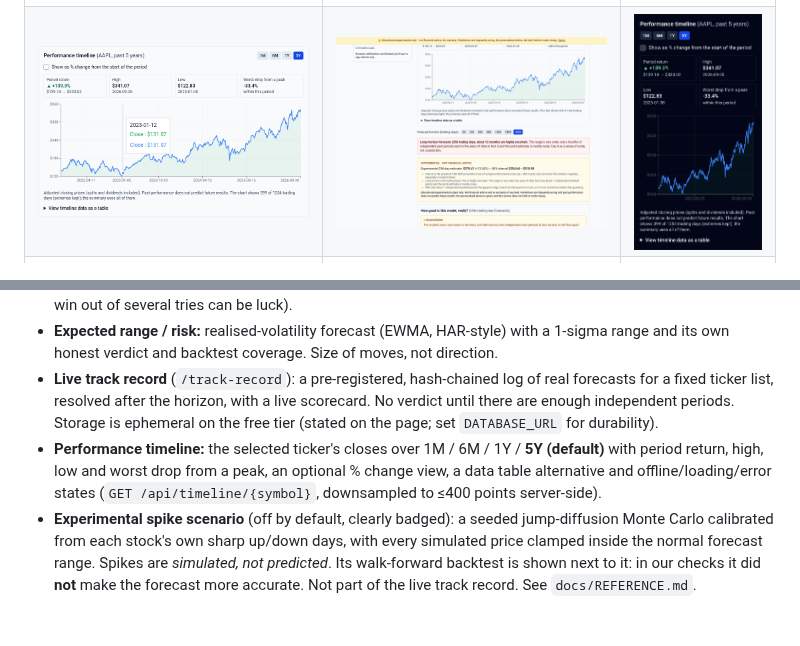
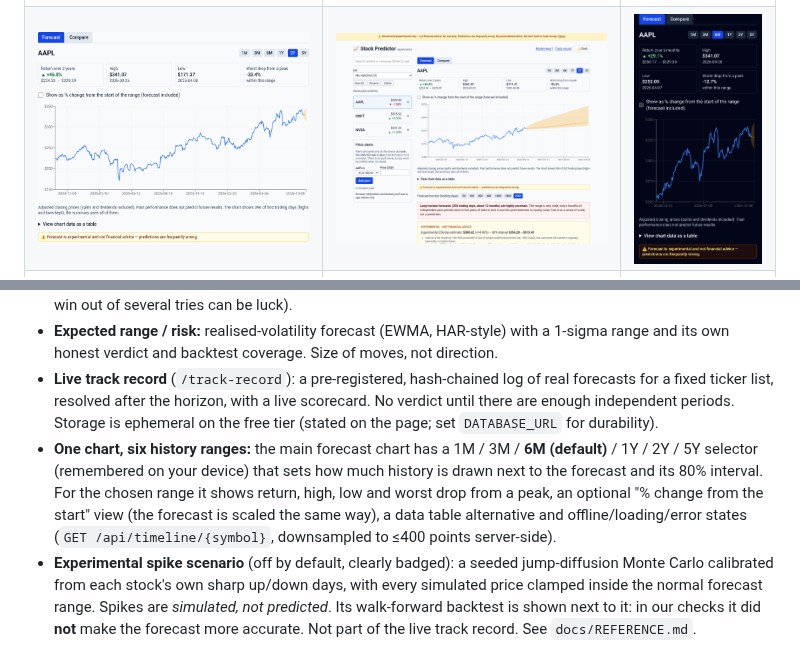
Before and after one commit to RetnuhFeel/Stock-Predictor, a Markdown page: README.md, 2 parts joined by grey strips. GitHub-like rendering; pictures changed too: docs/img/chart-range-light.png (added), docs/img/horizon-256-light.png, docs/img/mobile-chart-range-dark.png (added); blank space fills up the shorter version.

```diff
--- a/README.md
+++ b/README.md
@@ -33,7 +33,7 @@ Most stock "predictors" show a confident line and nothing else. Short-horizon st
 | <img src="docs/img/home-light.png" alt="Forecast view in light mode" width="420"> | <img src="docs/img/home-dark.png" alt="Forecast view in dark mode" width="420"> | <img src="docs/img/mobile-home.png" alt="Forecast view on a phone" width="180"> |
 | <img src="docs/img/lists-trending-light.png" alt="Default Trending (3-day) list with list switcher" width="420"> | <img src="docs/img/lists-user-light.png" alt="A user-created list" width="420"> | <img src="docs/img/mobile-lists.png" alt="Trending list on a phone" width="180"> |
 | <img src="docs/img/spikes-light.png" alt="Experimental spike scenario panel" width="420"> | | <img src="docs/img/mobile-spikes.png" alt="Spike scenario on a phone" width="180"> |
-| <img src="docs/img/timeline-5y-light.png" alt="5-year performance timeline" width="420"> | <img src="docs/img/horizon-256-light.png" alt="256-day horizon with long-horizon warning" width="420"> | <img src="docs/img/mobile-timeline-dark.png" alt="Timeline on a phone in dark mode" width="180"> |
+| <img src="docs/img/chart-range-light.png" alt="Forecast chart with the 1M to 5Y history range selector and range summary" width="420"> | <img src="docs/img/horizon-256-light.png" alt="256-day horizon with long-horizon warning" width="420"> | <img src="docs/img/mobile-chart-range-dark.png" alt="Chart range selector on a phone in dark mode" width="180"> |
 | <img src="docs/img/compare-light.png" alt="Compare view with a dash-pattern legend and data table" width="420"> | <img src="docs/img/model-report-light.png" alt="Public model report card" width="420"> | <img src="docs/img/mobile-gate.png" alt="First-visit disclaimer gate on a phone" width="180"> |
 
 Screenshots and the GIF were generated by driving the built app in headless Chromium against the real backend (`web/e2e/screenshots.mjs`).
@@ -45,7 +45,7 @@ Screenshots and the GIF were generated by driving the built app in headless Chro
 - **Model comparison:** naive, drift, EWMA, ridge-AR and gradient boosting graded by the same walk-forward + embargo test against "price stays flat"; it says plainly when nothing beats the baseline (and warns that one win out of several tries can be luck).
 - **Expected range / risk:** realised-volatility forecast (EWMA, HAR-style) with a 1-sigma range and its own honest verdict and backtest coverage. Size of moves, not direction.
 - **Live track record** (`/track-record`): a pre-registered, hash-chained log of real forecasts for a fixed ticker list, resolved after the horizon, with a live scorecard. No verdict until there are enough independent periods. Storage is ephemeral on the free tier (stated on the page; set `DATABASE_URL` for durability).
-- **Performance timeline:** the selected ticker's closes over 1M / 6M / 1Y / **5Y (default)** with period return, high, low and worst drop from a peak, an optional % change view, a data table alternative and offline/loading/error states (`GET /api/timeline/{symbol}`, downsampled to ≤400 points server-side).
+- **One chart, six history ranges:** the main forecast chart has a 1M / 3M / **6M (default)** / 1Y / 2Y / 5Y selector (remembered on your device) that sets how much history is drawn next to the forecast and its 80% interval. For the chosen range it shows return, high, low and worst drop from a peak, an optional "% change from the start" view (the forecast is scaled the same way), a data table alternative and offline/loading/error states (`GET /api/timeline/{symbol}`, downsampled to ≤400 points server-side).
 - **Experimental spike scenario** (off by default, clearly badged): a seeded jump-diffusion Monte Carlo calibrated from each stock's own sharp up/down days, with every simulated price clamped inside the normal forecast range. Spikes are *simulated, not predicted*. Its walk-forward backtest is shown next to it: in our checks it did **not** make the forecast more accurate. Not part of the live track record. See `docs/REFERENCE.md`.
 - **Compare** up to 5 tickers as normalised % change, with a legend that doesn't rely on colour and a data table.
 - **Price alerts:** stored only in your browser; they fire **only while the app is open** (no push server) and say so.
```
Also changed, not shown: docs/ARCHITECTURE.md (+1 -1 lines), docs/REFERENCE.md (+2 -2 lines), 12 other files.
